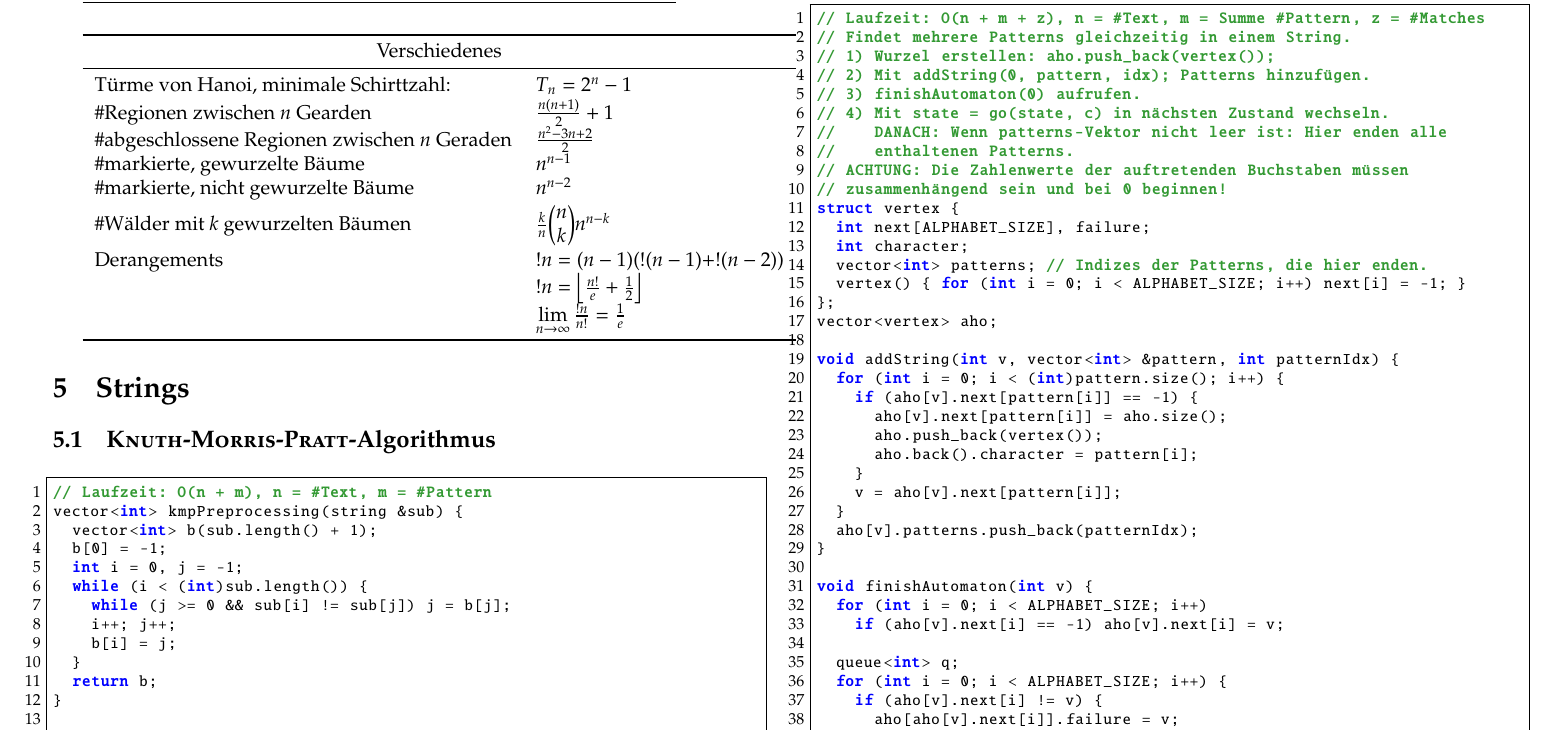
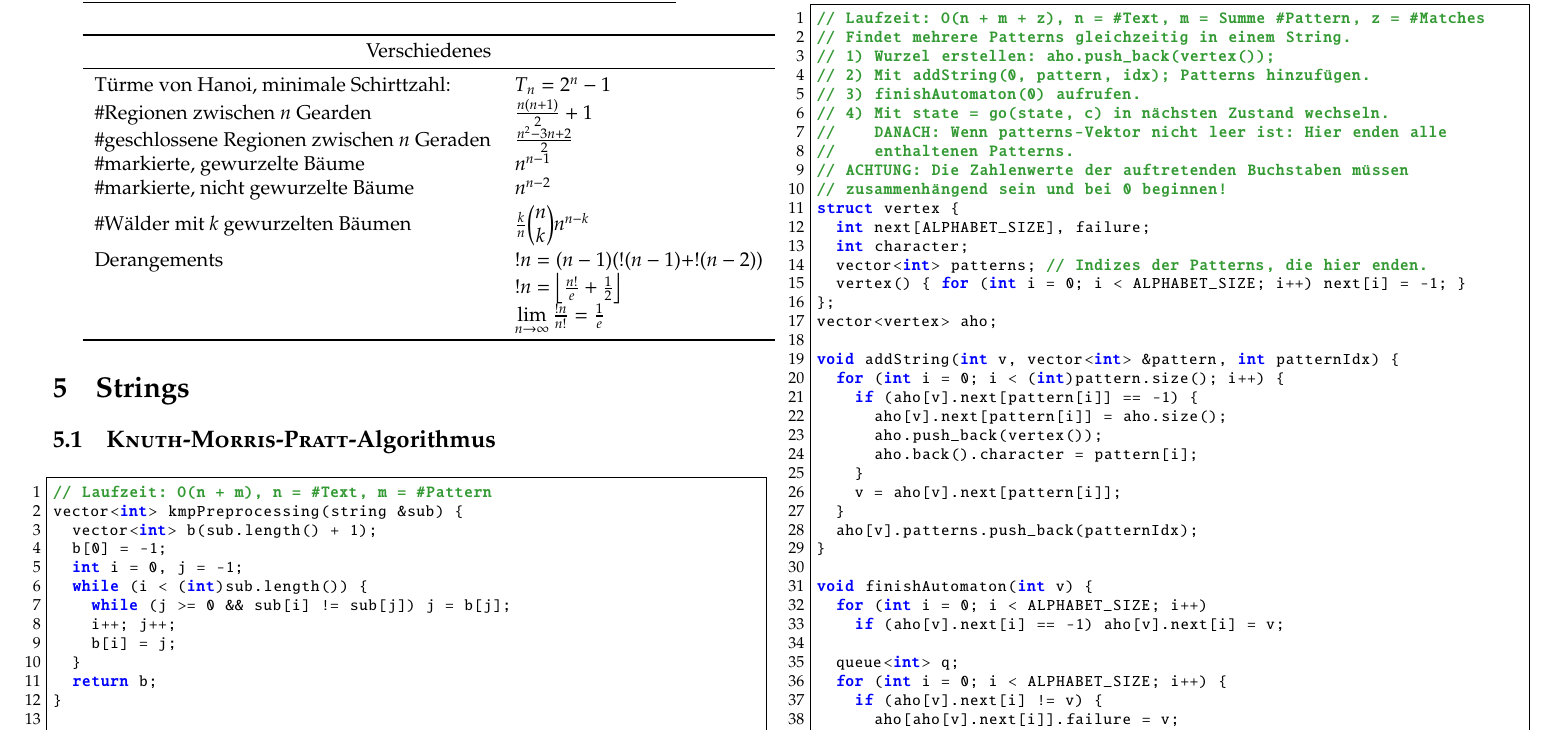
Before and after one commit to pjungeblut/ChaosKITs, a LaTeX document (tcr.tex, which reads math/math.tex): part of page 20 of 26, cut so that both start at the same text. The pictures show the PDF file tcr.pdf that the author committed with the source.

Commit message:
Small spacing improvements in some maths table.

```diff
--- a/math/math.tex
+++ b/math/math.tex
@@ -547,7 +546,7 @@ Anzahl der Teilmengen von $\mathbb{N}$, die sich zu $n$ aufaddieren mit maximale
 	\#Regionen zwischen $n$ Gearden	&
 	$\frac{n\left(n + 1\right)}{2} + 1$ \\
 
-	\#abgeschlossene Regionen zwischen $n$ Geraden &
+	\#geschlossene Regionen zwischen $n$ Geraden &
 	$\frac{n^2 - 3n + 2}{2}$ \\
 
 	\#markierte, gewurzelte Bäume	&
```
Also changed, not shown: tcr.pdf, math/math.tex (1 more changed lines).
